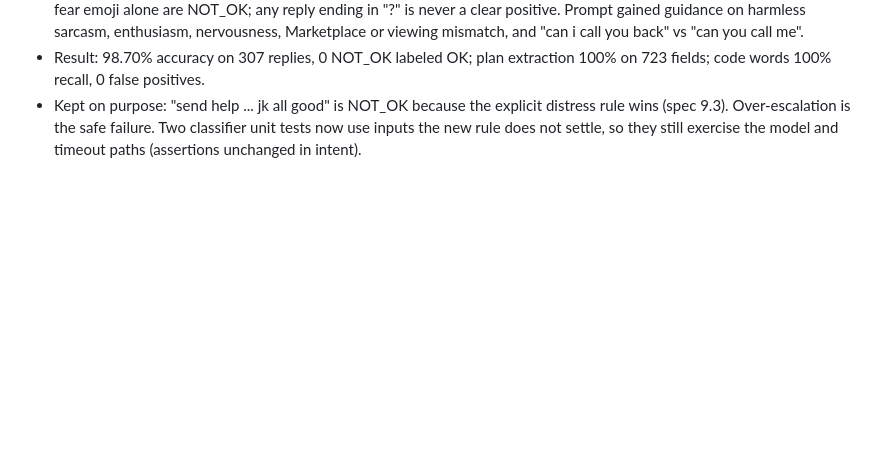
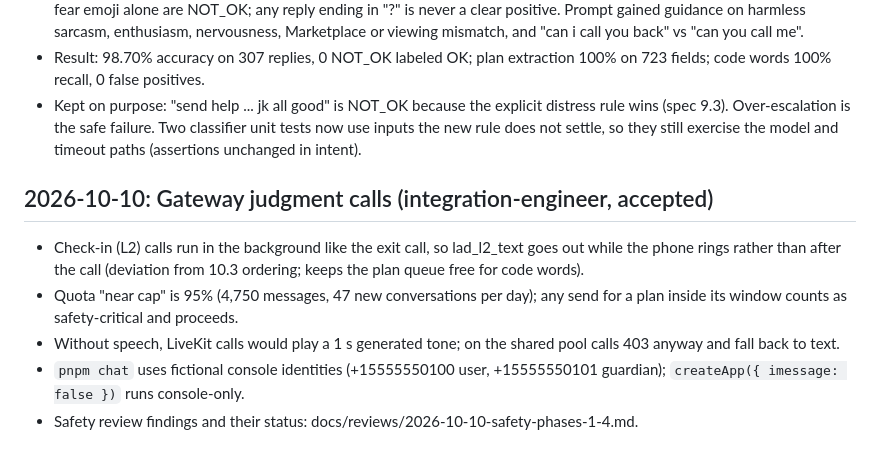
Before and after one commit to markandeyay/batman, a Markdown page: DECISIONS.md, the part around the change. GitHub-like rendering; blank space fills up the shorter version.

Commit message:
Record safety review and gateway API findings (spec Sections 3, 11, 13.4)
Claude-Session: https://claude.ai/code/session_014AvbcEwmWrHkzj6QWVNHZf

```diff
--- a/DECISIONS.md
+++ b/DECISIONS.md
@@ -114,3 +114,10 @@ Format: date, decision, why, spec section affected.
 - First real-model run: 95.1% (key needed ANTHROPIC_WORKSPACE_ID, now supported). Added deterministic clear-reply rules that run after the distress and command pre-pass and before the model: whole-message clear positives and positive emoji alone are OK; bare negatives ("no", "nah", "naw", "nope") to a wellbeing check are NOT_OK (not after "Still out?"); fear emoji alone are NOT_OK; any reply ending in "?" is never a clear positive. Prompt gained guidance on harmless sarcasm, enthusiasm, nervousness, Marketplace or viewing mismatch, and "can i call you back" vs "can you call me".
 - Result: 98.70% accuracy on 307 replies, 0 NOT_OK labeled OK; plan extraction 100% on 723 fields; code words 100% recall, 0 false positives.
 - Kept on purpose: "send help ... jk all good" is NOT_OK because the explicit distress rule wins (spec 9.3). Over-escalation is the safe failure. Two classifier unit tests now use inputs the new rule does not settle, so they still exercise the model and timeout paths (assertions unchanged in intent).
+
+## 2026-10-10: Gateway judgment calls (integration-engineer, accepted)
+- Check-in (L2) calls run in the background like the exit call, so lad_l2_text goes out while the phone rings rather than after the call (deviation from 10.3 ordering; keeps the plan queue free for code words).
+- Quota "near cap" is 95% (4,750 messages, 47 new conversations per day); any send for a plan inside its window counts as safety-critical and proceeds.
+- Without speech, LiveKit calls would play a 1 s generated tone; on the shared pool calls 403 anyway and fall back to text.
+- `pnpm chat` uses fictional console identities (+15555550100 user, +15555550101 guardian); `createApp({ imessage: false })` runs console-only.
+- Safety review findings and their status: docs/reviews/2026-10-10-safety-phases-1-4.md.
```
Also changed, not shown: docs/PHOTON_NOTES.md (+6 -0 lines), docs/reviews/2026-10-10-safety-phases-1-4.md (added, +31 -0 lines).
